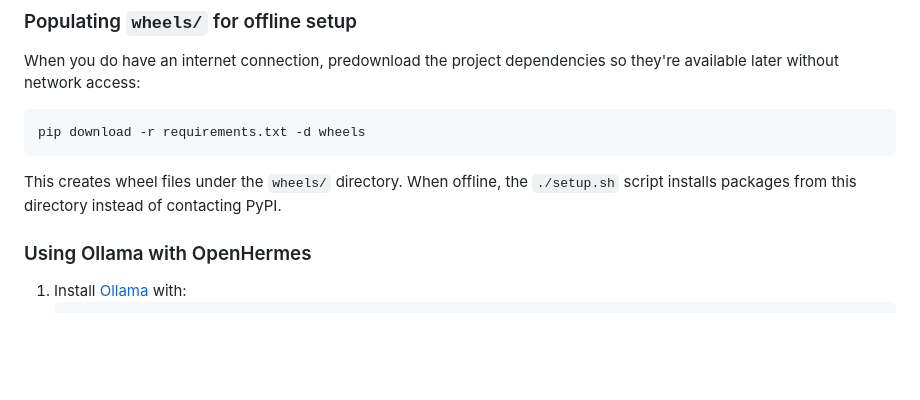
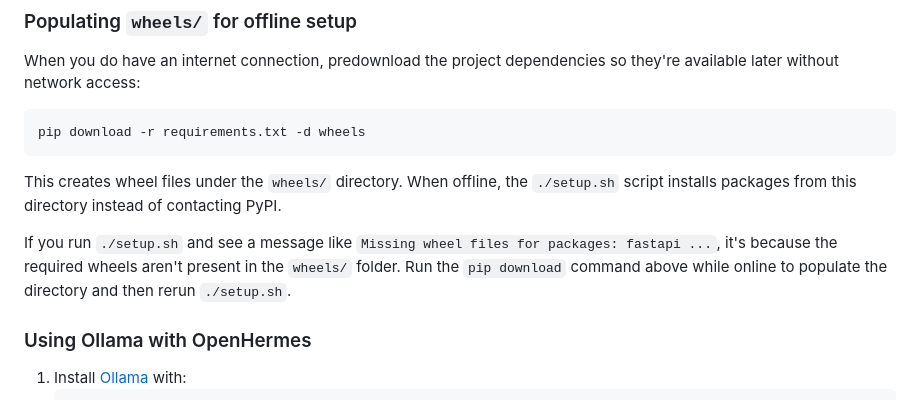
Before and after one commit to rehkad/CivicAI, a Markdown page: README.md, the part around the change. Rendered like a GitHub page; blank space fills up the shorter version.

Commit message:
docs: clarify setup wheel error

```diff
--- a/README.md
+++ b/README.md
@@ -31,6 +31,11 @@ pip download -r requirements.txt -d wheels
 This creates wheel files under the `wheels/` directory. When offline, the
 `./setup.sh` script installs packages from this directory instead of contacting
 PyPI.
+
+If you run `./setup.sh` and see a message like `Missing wheel files for packages: fastapi ...`,
+it's because the required wheels aren't present in the `wheels/` folder. Run the
+`pip download` command above while online to populate the directory and then
+rerun `./setup.sh`.
 
 ### Using Ollama with OpenHermes
 1. Install [Ollama](https://ollama.ai) with:
```
